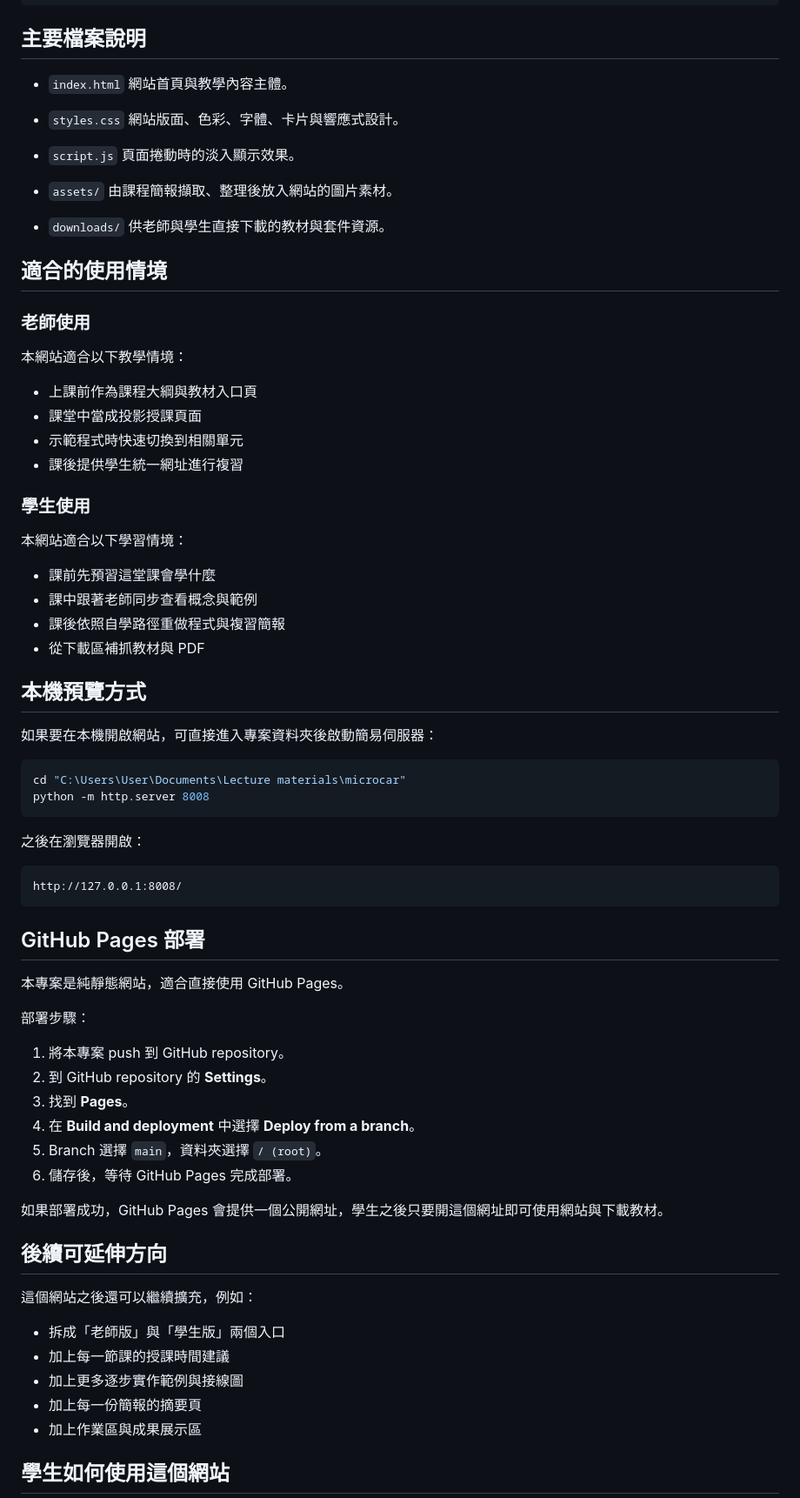
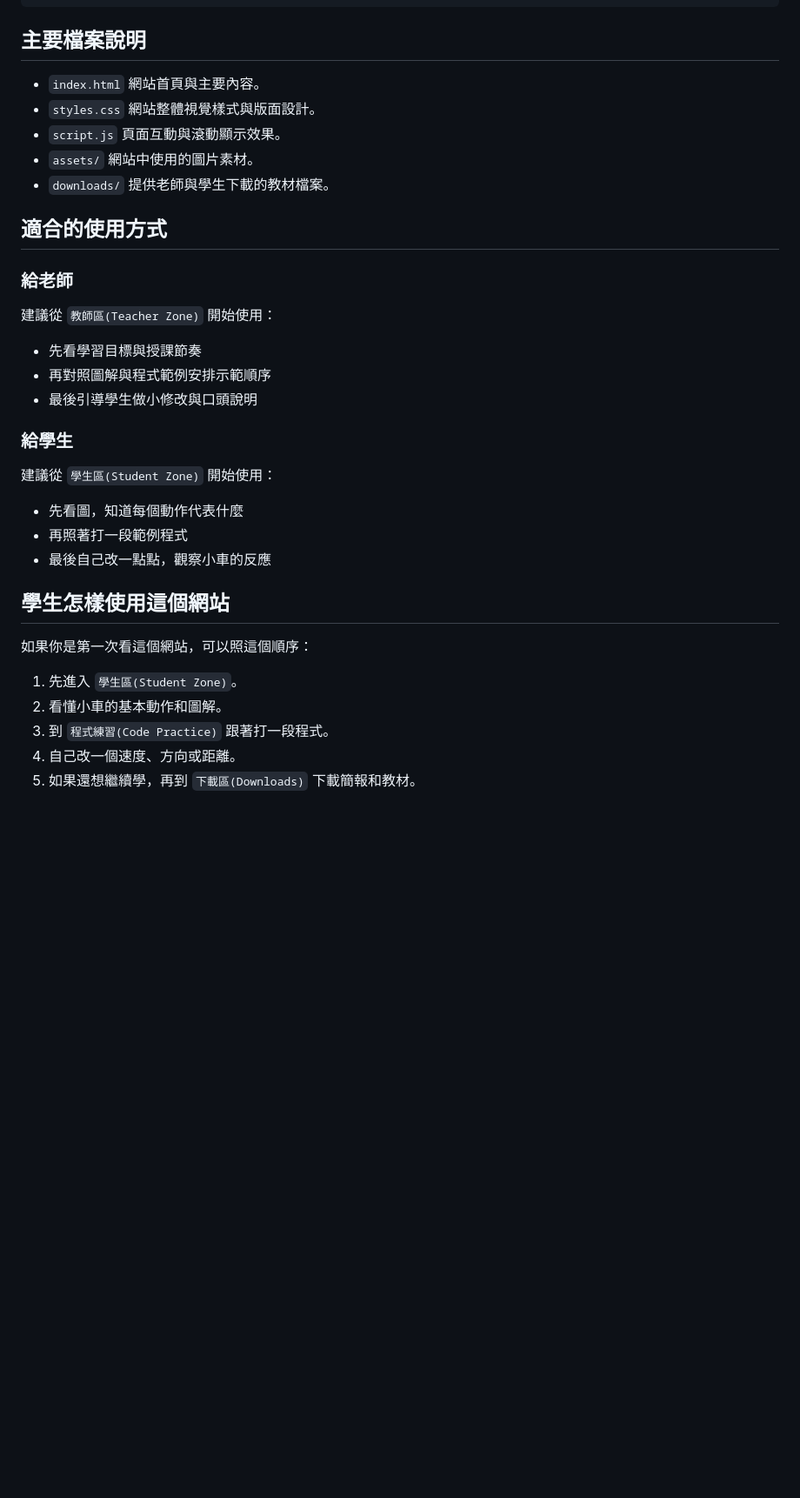
Before and after one commit to KennethWYLee/microcar, a Markdown page: README.md, the part around one of its changes. Shown at 87% size. Rendered like a GitHub page; blank space fills up the shorter version.

````diff
--- a/README.md
+++ b/README.md
@@ -128,79 +122,39 @@ microcar/
 ## 主要檔案說明
 
 - `index.html`
-  網站首頁與教學內容主體。
+  網站首頁與主要內容。
+- `styles.css`
+  網站整體視覺樣式與版面設計。
+- `script.js`
+  頁面互動與滾動顯示效果。
+- `assets/`
+  網站中使用的圖片素材。
+- `downloads/`
+  提供老師與學生下載的教材檔案。
 
-- `styles.css`
-  網站版面、色彩、字體、卡片與響應式設計。
+## 適合的使用方式
 
-- `script.js`
-  頁面捲動時的淡入顯示效果。
+### 給老師
 
-- `assets/`
-  由課程簡報擷取、整理後放入網站的圖片素材。
+建議從 `教師區(Teacher Zone)` 開始使用：
+- 先看學習目標與授課節奏
+- 再對照圖解與程式範例安排示範順序
+- 最後引導學生做小修改與口頭說明
 
-- `downloads/`
-  供老師與學生直接下載的教材與套件資源。
+### 給學生
 
-## 適合的使用情境
+建議從 `學生區(Student Zone)` 開始使用：
+- 先看圖，知道每個動作代表什麼
+- 再照著打一段範例程式
+- 最後自己改一點點，觀察小車的反應
 
-### 老師使用
+## 學生怎樣使用這個網站
 
-本網站適合以下教學情境：
+如果你是第一次看這個網站，可以照這個順序：
 
-- 上課前作為課程大綱與教材入口頁
-- 課堂中當成投影授課頁面
-- 示範程式時快速切換到相關單元
-- 課後提供學生統一網址進行複習
+1. 先進入 `學生區(Student Zone)`。
+2. 看懂小車的基本動作和圖解。
+3. 到 `程式練習(Code Practice)` 跟著打一段程式。
+4. 自己改一個速度、方向或距離。
+5. 如果還想繼續學，再到 `下載區(Downloads)` 下載簡報和教材。
 
-### 學生使用
-
-本網站適合以下學習情境：
-
-- 課前先預習這堂課會學什麼
-- 課中跟著老師同步查看概念與範例
-- 課後依照自學路徑重做程式與複習簡報
-- 從下載區補抓教材與 PDF
-
-## 本機預覽方式
-
-如果要在本機開啟網站，可直接進入專案資料夾後啟動簡易伺服器：
-
-```powershell
-cd "C:\Users\User\Documents\Lecture materials\microcar"
-python -m http.server 8008
-```
-
-之後在瀏覽器開啟：
-
-```text
-http://127.0.0.1:8008/
-```
-
-## GitHub Pages 部署
-
-本專案是純靜態網站，適合直接使用 GitHub Pages。
-
-部署步驟：
-
-1. 將本專案 push 到 GitHub repository。
-2. 到 GitHub repository 的 **Settings**。
-3. 找到 **Pages**。
-4. 在 **Build and deployment** 中選擇 **Deploy from a branch**。
-5. Branch 選擇 `main`，資料夾選擇 `/ (root)`。
-6. 儲存後，等待 GitHub Pages 完成部署。
-
-如果部署成功，GitHub Pages 會提供一個公開網址，學生之後只要開這個網址即可使用網站與下載教材。
-
-## 後續可延伸方向
-
-這個網站之後還可以繼續擴充，例如：
-
-- 拆成「老師版」與「學生版」兩個入口
-- 加上每一節課的授課時間建議
-- 加上更多逐步實作範例與接線圖
-- 加上每一份簡報的摘要頁
-- 加上作業區與成果展示區
-
-## 學生如何使用這個網站
-
````
Also changed, not shown: other parts of README.md (+69 -92 lines).
